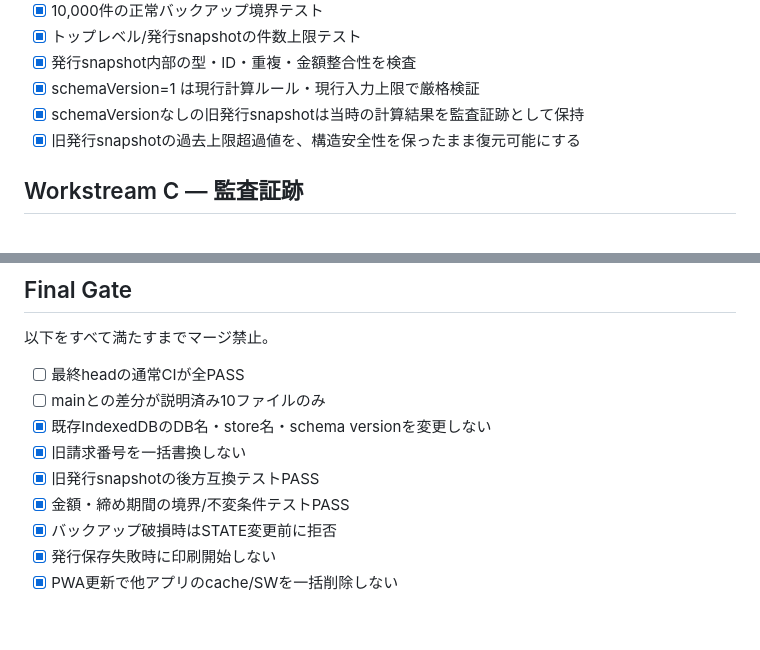
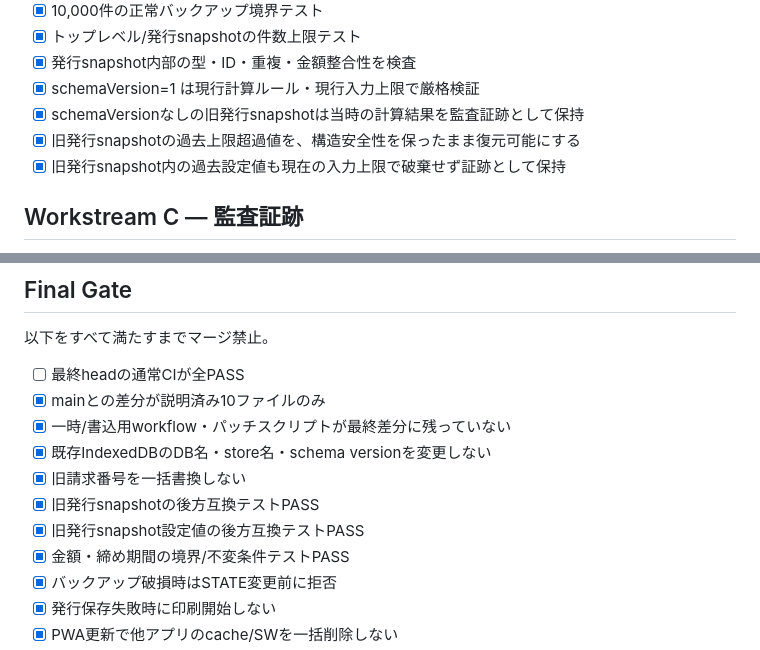
Before and after one commit to tensaikamo/Seikyuusyoooo, a Markdown page: AUDIT_PLAN.md, 2 parts joined by grey strips. Drawn GitHub-style; blank space fills up the shorter version.

Commit message:
docs: record verified final diff and compatibility gate

```diff
--- a/AUDIT_PLAN.md
+++ b/AUDIT_PLAN.md
@@ -59,6 +59,7 @@
 - [x] schemaVersion=1 は現行計算ルール・現行入力上限で厳格検証
 - [x] schemaVersionなしの旧発行snapshotは当時の計算結果を監査証跡として保持
 - [x] 旧発行snapshotの過去上限超過値を、構造安全性を保ったまま復元可能にする
+- [x] 旧発行snapshot内の過去設定値も現在の入力上限で破棄せず証跡として保持
 
 ## Workstream C — 監査証跡
 
@@ -84,10 +85,12 @@
 以下をすべて満たすまでマージ禁止。
 
 - [ ] 最終headの通常CIが全PASS
-- [ ] mainとの差分が説明済み10ファイルのみ
+- [x] mainとの差分が説明済み10ファイルのみ
+- [x] 一時/書込用workflow・パッチスクリプトが最終差分に残っていない
 - [x] 既存IndexedDBのDB名・store名・schema versionを変更しない
 - [x] 旧請求番号を一括書換しない
 - [x] 旧発行snapshotの後方互換テストPASS
+- [x] 旧発行snapshot設定値の後方互換テストPASS
 - [x] 金額・締め期間の境界/不変条件テストPASS
 - [x] バックアップ破損時はSTATE変更前に拒否
 - [x] 発行保存失敗時に印刷開始しない
```
